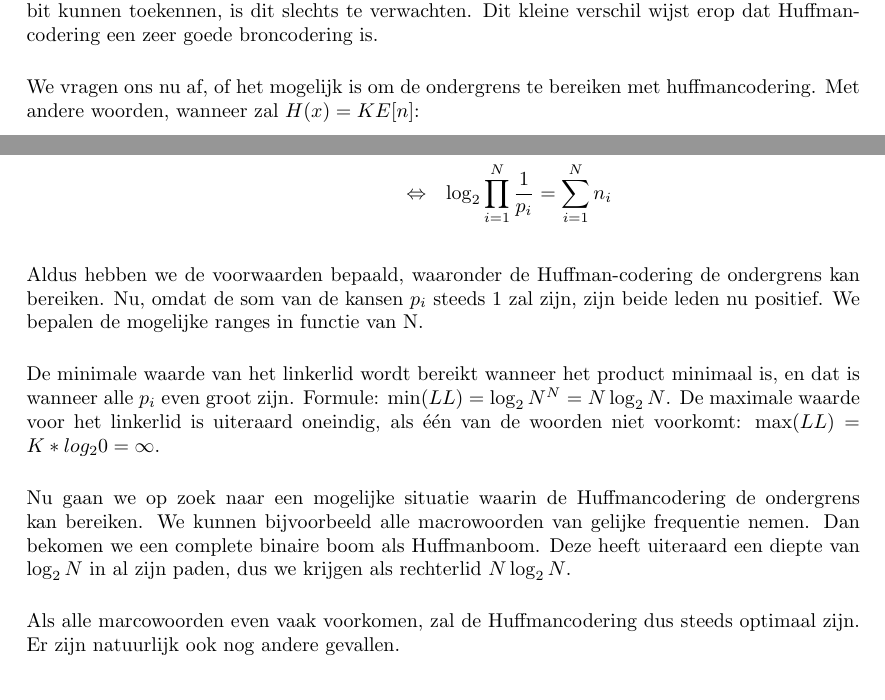
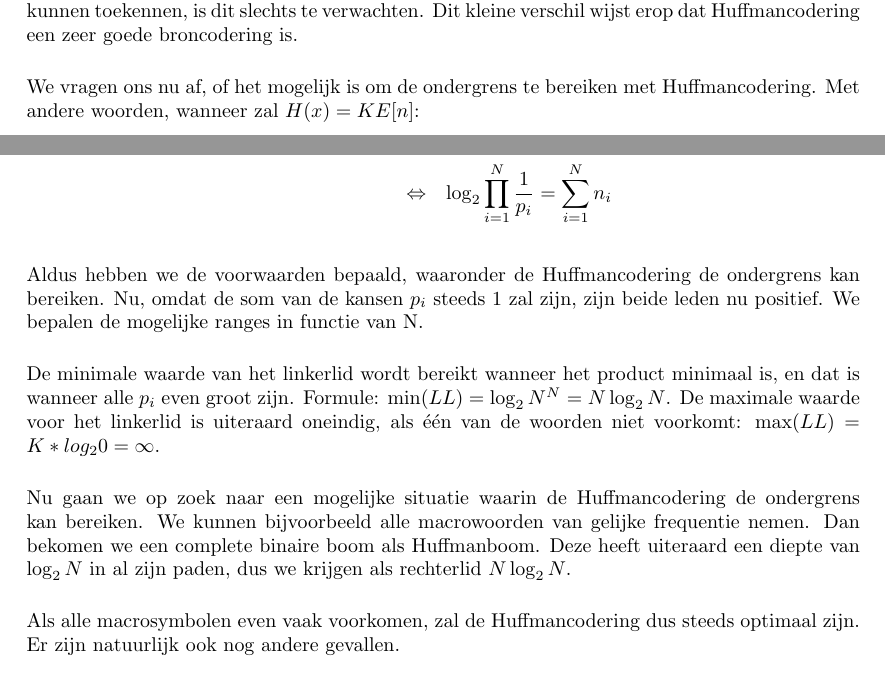
Before and after one commit to ninewise/datacomm, a LaTeX document (verslag.tex): two parts of pages 4 and 5 of 14, joined at a grey line, cut so that both start at the same text. Compiled offline with pdfLaTeX.

Commit message:
fix typos, unified spelling \o/

```diff
--- a/verslag.tex
+++ b/verslag.tex
@@ -174,10 +174,10 @@
         grootte \'e\'en is dit niet het geval, maar aangezien we geen
         codewoorden van minder dan \'e\'en bit kunnen toekennen, is dit
         slechts te verwachten. Dit kleine verschil wijst erop dat
-        Huffman-codering een zeer goede broncodering is.
+        Huffmancodering een zeer goede broncodering is.
 
         We vragen ons nu af, of het mogelijk is om de ondergrens te
-        bereiken met huffmancodering. Met andere woorden, wanneer zal
+        bereiken met Huffmancodering. Met andere woorden, wanneer zal
         $H(x) = KE[n]$:
 
         \begin{eqnarray*}
@@ -208,7 +208,7 @@
         \end{eqnarray*}
 
         Aldus hebben we de voorwaarden bepaald, waaronder de
-        Huffman-codering de ondergrens kan bereiken. Nu, omdat de som
+        Huffmancodering de ondergrens kan bereiken. Nu, omdat de som
         van de kansen $p_i$ steeds $1$ zal zijn, zijn beide leden nu
         positief. We bepalen de mogelijke ranges in functie van N.
 
@@ -226,7 +226,7 @@
         heeft uiteraard een diepte van $\log_2 N$ in al zijn paden,
         dus we krijgen als rechterlid $N \log_2 N$.
 
-        Als alle marcowoorden even vaak voorkomen, zal de
+        Als alle macrosymbolen even vaak voorkomen, zal de
         Huffmancodering dus steeds optimaal zijn. Er zijn natuurlijk
         ook nog andere gevallen.
 
```
Also changed, not shown: verslag.tex (4 more changed lines).
